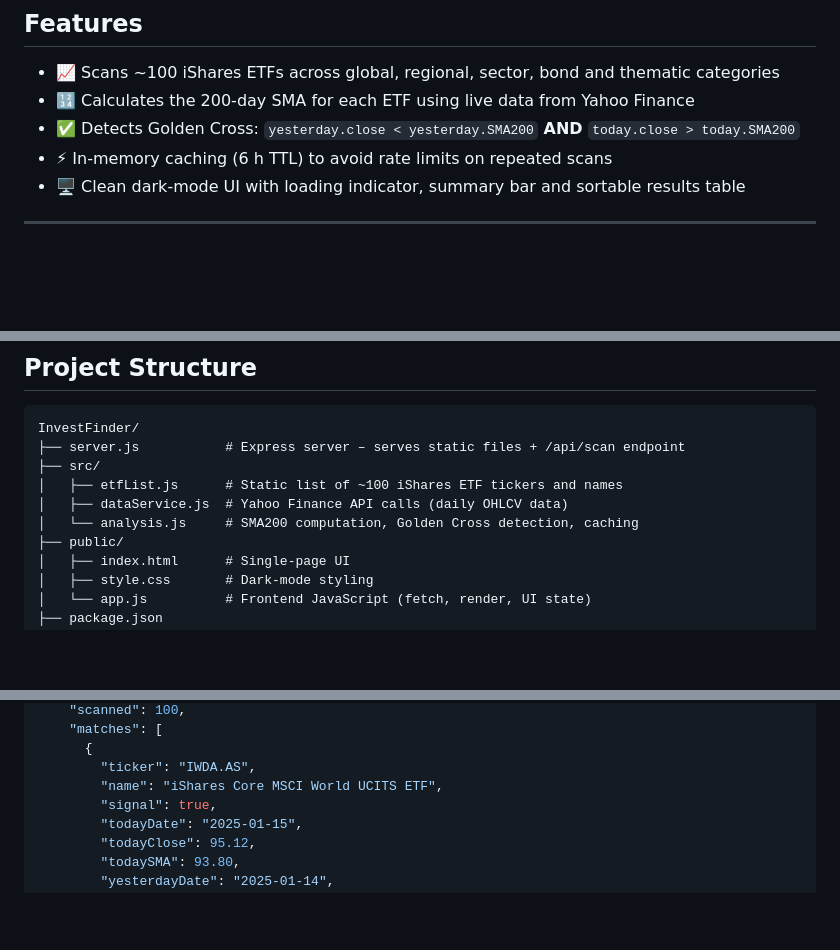
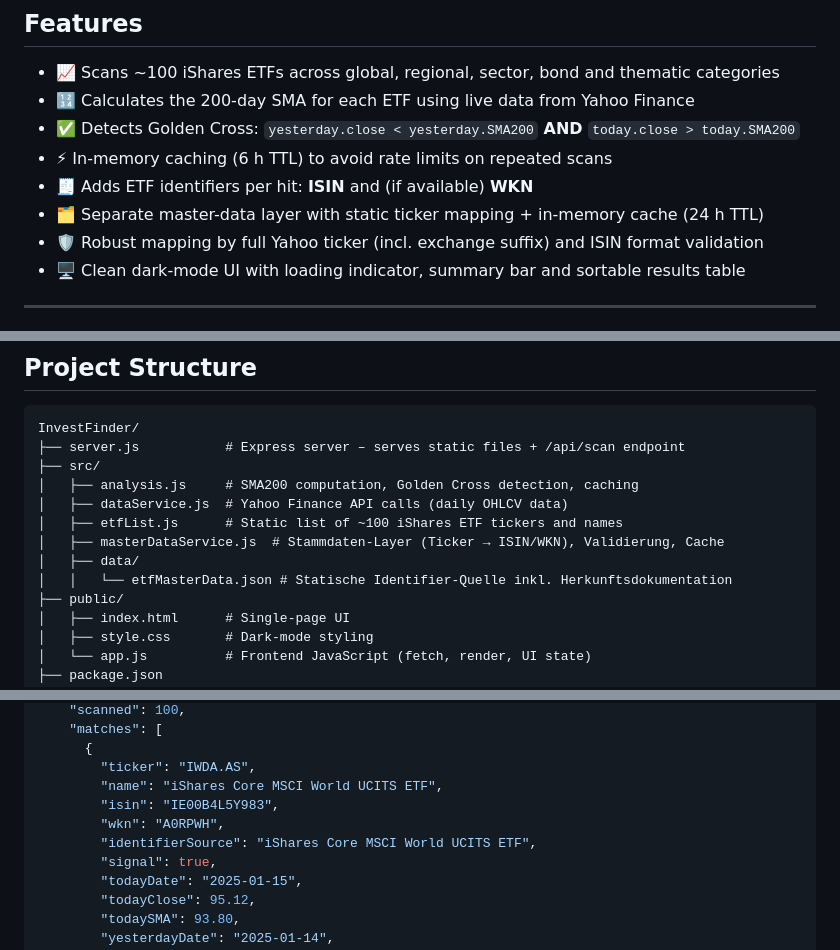
Before and after one commit to weightlessdiscoverer/InvestFinder, a Markdown page: README.md, 3 parts joined by grey strips. GitHub-like rendering; blank space fills up the shorter version.

Commit message:
Add ISIN to the stock data and display it in the UI

```diff
--- a/README.md
+++ b/README.md
@@ -10,6 +10,9 @@ A locally running web app that scans iShares ETFs for **SMA200 Golden Cross sign
 - 🔢 Calculates the 200-day SMA for each ETF using live data from Yahoo Finance
 - ✅ Detects Golden Cross: `yesterday.close < yesterday.SMA200` **AND** `today.close > today.SMA200`
 - ⚡ In-memory caching (6 h TTL) to avoid rate limits on repeated scans
+- 🧾 Adds ETF identifiers per hit: **ISIN** and (if available) **WKN**
+- 🗂️ Separate master-data layer with static ticker mapping + in-memory cache (24 h TTL)
+- 🛡️ Robust mapping by full Yahoo ticker (incl. exchange suffix) and ISIN format validation
 - 🖥️ Clean dark-mode UI with loading indicator, summary bar and sortable results table
 
 ---
@@ -52,9 +55,12 @@ The scan fetches ~420 days of daily price history for each ETF from Yahoo Financ
 InvestFinder/
 ├── server.js           # Express server – serves static files + /api/scan endpoint
 ├── src/
+│   ├── analysis.js     # SMA200 computation, Golden Cross detection, caching
+│   ├── dataService.js  # Yahoo Finance API calls (daily OHLCV data)
 │   ├── etfList.js      # Static list of ~100 iShares ETF tickers and names
-│   ├── dataService.js  # Yahoo Finance API calls (daily OHLCV data)
-│   └── analysis.js     # SMA200 computation, Golden Cross detection, caching
+│   ├── masterDataService.js  # Stammdaten-Layer (Ticker → ISIN/WKN), Validierung, Cache
+│   ├── data/
+│   │   └── etfMasterData.json # Statische Identifier-Quelle inkl. Herkunftsdokumentation
 ├── public/
 │   ├── index.html      # Single-page UI
 │   ├── style.css       # Dark-mode styling
@@ -90,6 +96,9 @@ Scans all iShares ETFs and returns matches.
       {
         "ticker": "IWDA.AS",
         "name": "iShares Core MSCI World UCITS ETF",
+        "isin": "IE00B4L5Y983",
+        "wkn": "A0RPWH",
+        "identifierSource": "iShares Core MSCI World UCITS ETF",
         "signal": true,
         "todayDate": "2025-01-15",
         "todayClose": 95.12,
```
Also changed, not shown: other parts of README.md (+3 -0 lines).
